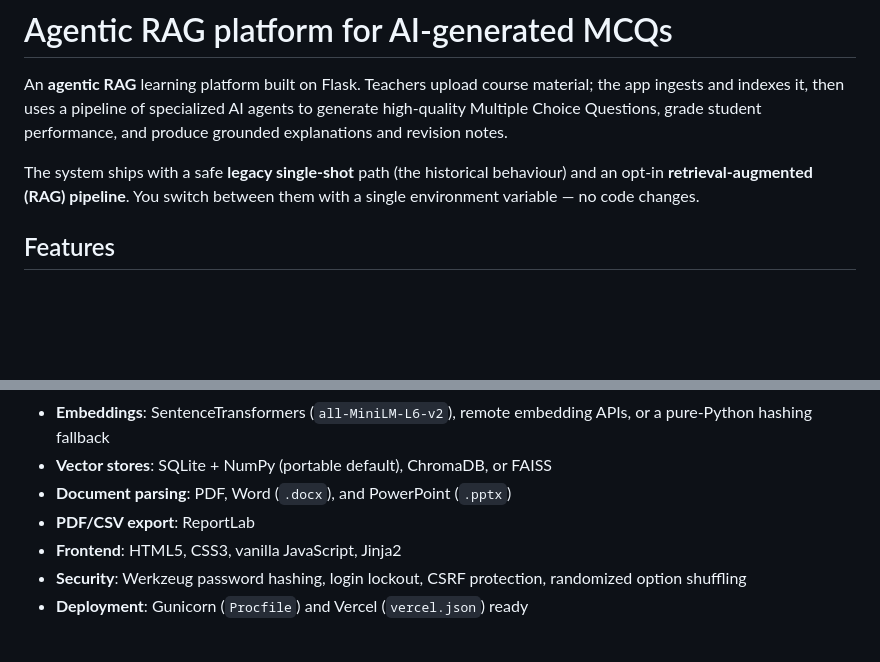
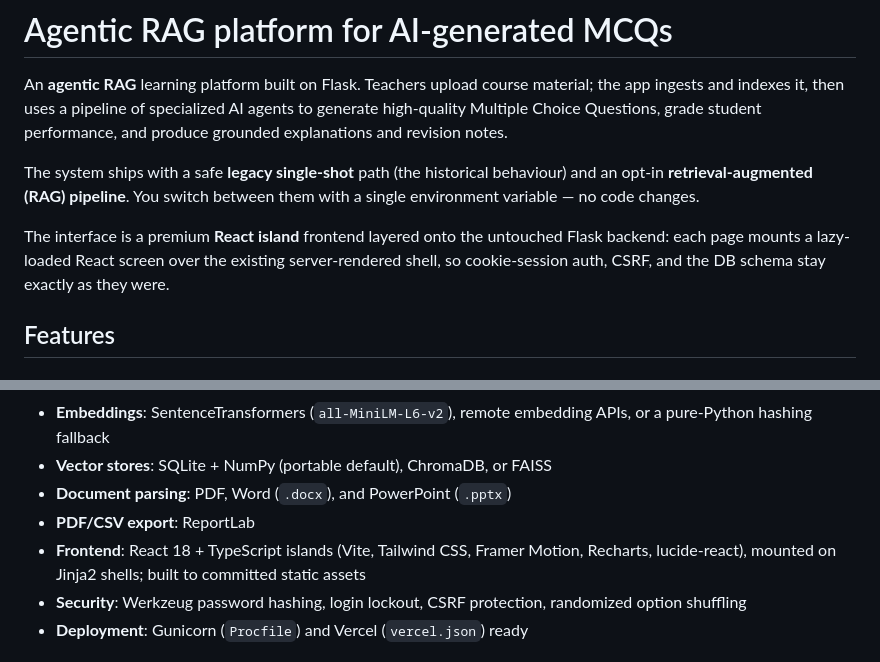
Before and after one commit to dinu-vishruth/mcq, a Markdown page: README.md, 2 parts joined by grey strips. GitHub-like rendering; blank space fills up the shorter version.

```diff
--- a/README.md
+++ b/README.md
@@ -3,6 +3,8 @@
 An **agentic RAG** learning platform built on Flask. Teachers upload course material; the app ingests and indexes it, then uses a pipeline of specialized AI agents to generate high-quality Multiple Choice Questions, grade student performance, and produce grounded explanations and revision notes.
 
 The system ships with a safe **legacy single-shot** path (the historical behaviour) and an opt-in **retrieval-augmented (RAG) pipeline**. You switch between them with a single environment variable — no code changes.
+
+The interface is a premium **React island** frontend layered onto the untouched Flask backend: each page mounts a lazy-loaded React screen over the existing server-rendered shell, so cookie-session auth, CSRF, and the DB schema stay exactly as they were.
 
 ## Features
 
@@ -74,7 +92,7 @@ Beyond MCQs, `core/services/content_service.py` exposes a registry-driven spine
 - **Vector stores**: SQLite + NumPy (portable default), ChromaDB, or FAISS
 - **Document parsing**: PDF, Word (`.docx`), and PowerPoint (`.pptx`)
 - **PDF/CSV export**: ReportLab
-- **Frontend**: HTML5, CSS3, vanilla JavaScript, Jinja2
+- **Frontend**: React 18 + TypeScript islands (Vite, Tailwind CSS, Framer Motion, Recharts, lucide-react), mounted on Jinja2 shells; built to committed static assets
 - **Security**: Werkzeug password hashing, login lockout, CSRF protection, randomized option shuffling
 - **Deployment**: Gunicorn (`Procfile`) and Vercel (`vercel.json`) ready
 
```
Also changed, not shown: other parts of README.md (+31 -5 lines).
